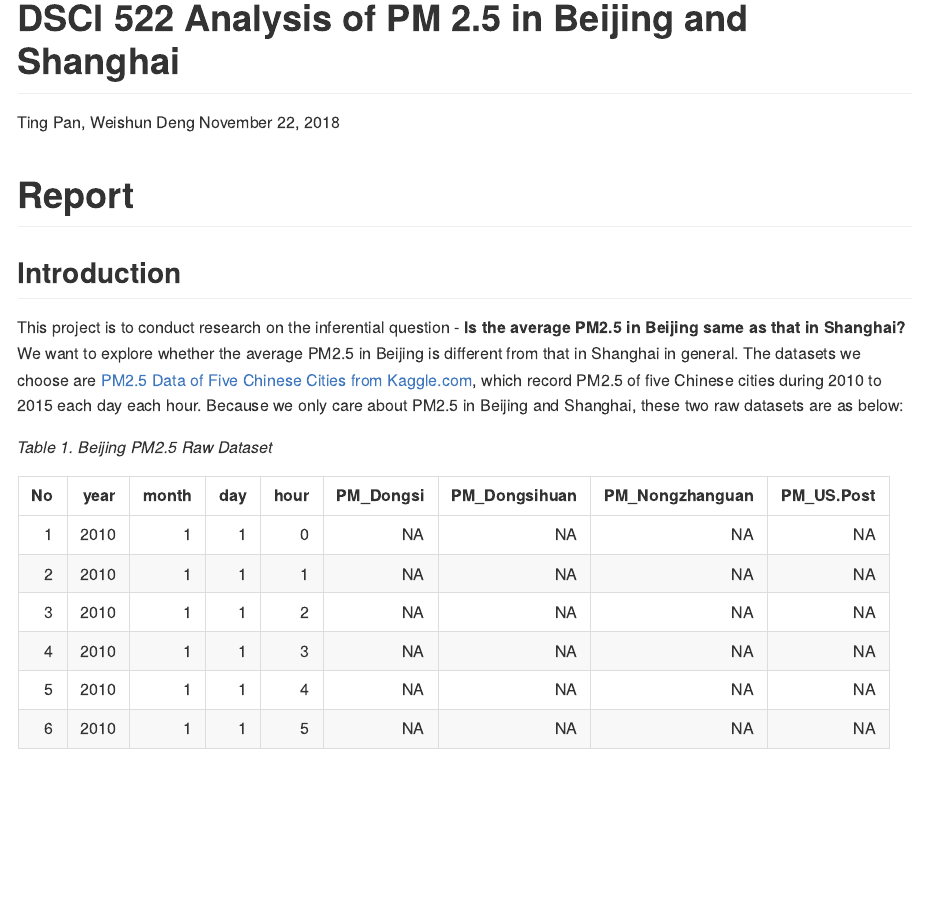
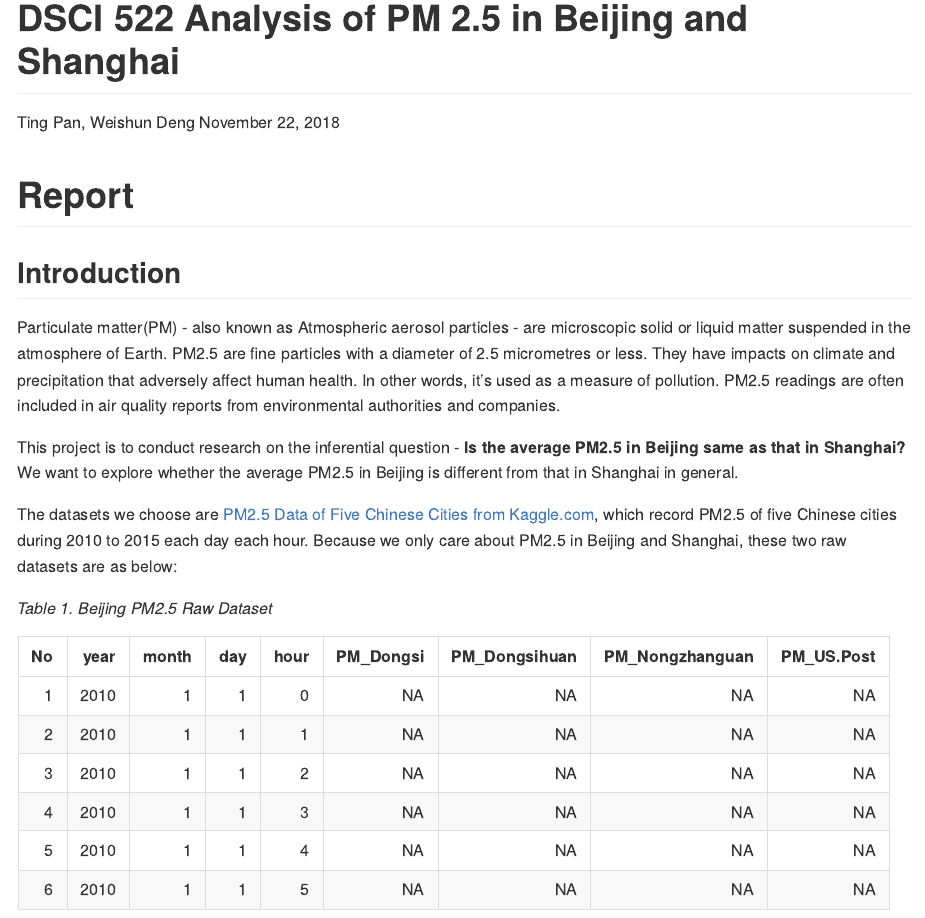
Before and after one commit to UBC-MDS/DSCI_522_PM2.5_Analysis, an R Markdown document (doc/Report.Rmd): the page in a window 1100 px wide, from its top. Rendered offline with R 4.5, knitr and Pandoc, with nearby package versions.

Commit message:
add context in report intro section

````diff
--- a/doc/Report.Rmd
+++ b/doc/Report.Rmd
@@ -7,7 +7,19 @@ output: github_document
 # Report
 
 ## Introduction
-This project is to conduct research on the inferential question - **Is the average PM2.5 in Beijing same as that in Shanghai?** We want to explore whether the average PM2.5 in Beijing is different from that in Shanghai in general. The datasets we choose are [PM2.5 Data of Five Chinese Cities from Kaggle.com](https://www.kaggle.com/uciml/pm25-data-for-five-chinese-cities), which record PM2.5 of five Chinese cities during 2010 to 2015 each day each hour. Because we only care about PM2.5 in Beijing and Shanghai, these two raw datasets are as below:
+Particulate matter(PM) - also known as Atmospheric aerosol particles - are microscopic solid or liquid matter suspended in the atmosphere of Earth. PM2.5 are fine particles with a diameter of 2.5 micrometres or less. They have impacts on climate and precipitation that adversely affect human health. In other words, it's used as a measure of pollution. PM2.5 readings are often included in air quality reports from environmental authorities and companies.
+
+This project is to conduct research on the inferential question - **Is
+the average PM2.5 in Beijing same as that in Shanghai?** We want to
+explore whether the average PM2.5 in Beijing is different from that in
+Shanghai in general.
+
+The datasets we choose are [PM2.5 Data of Five
+Chinese Cities from
+Kaggle.com](https://www.kaggle.com/uciml/pm25-data-for-five-chinese-cities),
+which record PM2.5 of five Chinese cities during 2010 to 2015 each day
+each hour. Because we only care about PM2.5 in Beijing and Shanghai,
+these two raw datasets are as below:
 
 ```{r echo = FALSE}
 library(knitr)
````
Also changed, not shown: doc/Report.md.
